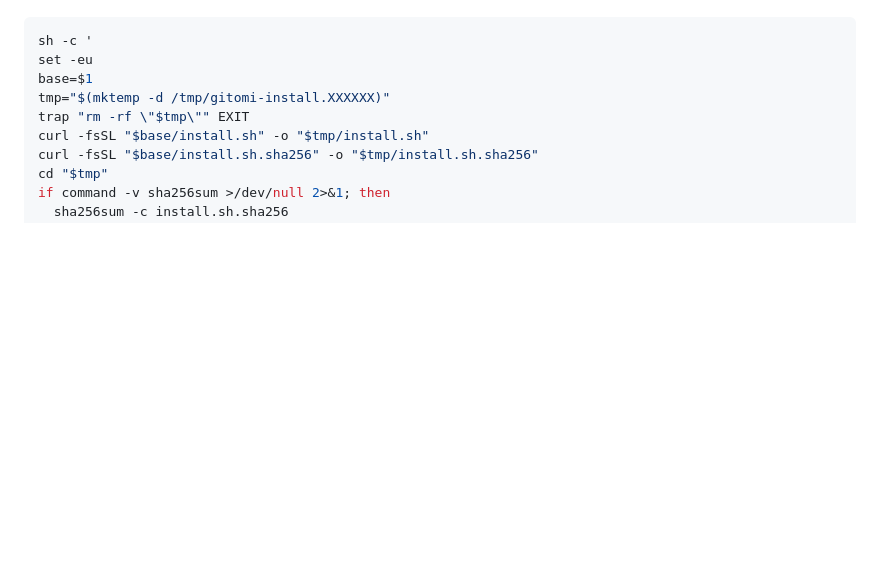
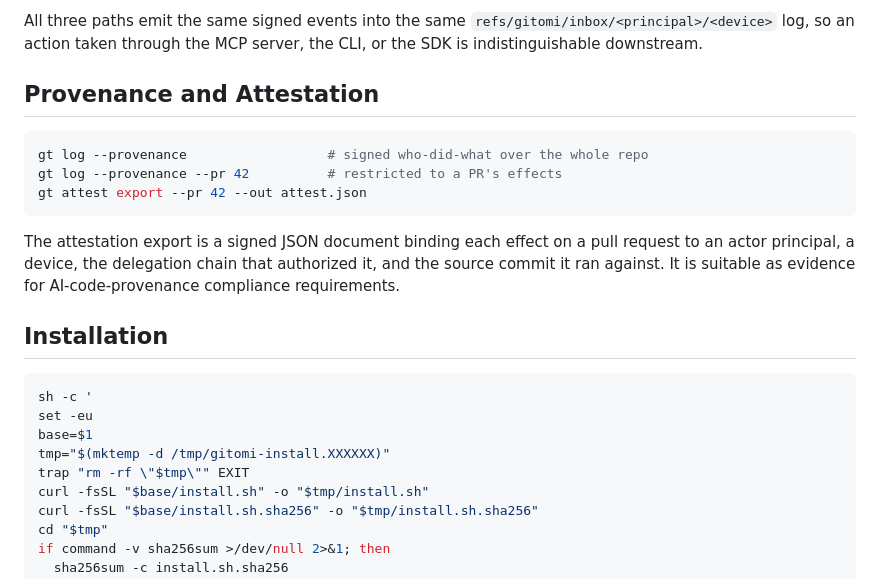
Before and after one commit to nx-fi/gitomi, a Markdown page: README.md, the part around one of its changes. Rendered like a GitHub page; blank space fills up the shorter version.

````diff
--- a/README.md
+++ b/README.md
@@ -45,3 +103,21 @@ Install the latest released CLI:
+All three paths emit the same signed events into the same `refs/gitomi/inbox/<principal>/<device>`
+log, so an action taken through the MCP server, the CLI, or the SDK is
+indistinguishable downstream.
+
+## Provenance and Attestation
+
+```sh
+gt log --provenance                  # signed who-did-what over the whole repo
+gt log --provenance --pr 42          # restricted to a PR's effects
+gt attest export --pr 42 --out attest.json
+```
+
+The attestation export is a signed JSON document binding each effect on a
+pull request to an actor principal, a device, the delegation chain that
+authorized it, and the source commit it ran against. It is suitable as
+evidence for AI-code-provenance compliance requirements.
+
+## Installation
 
 ```sh
 sh -c '
````
Also changed, not shown: other parts of README.md (+185 -152 lines), spec/01_PRODUCT.md (+16 -4 lines), spec/04_WORKFLOWS.md (+16 -8 lines).
